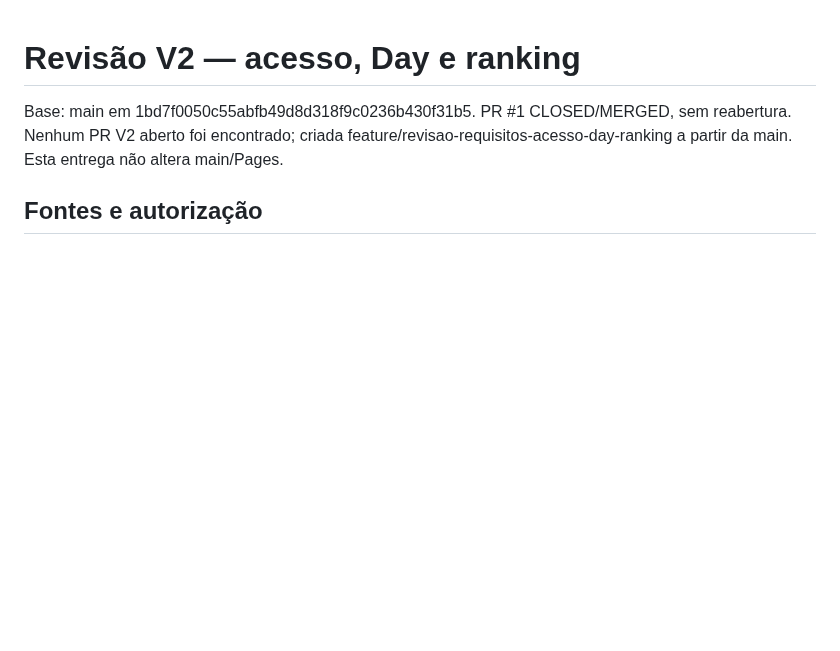
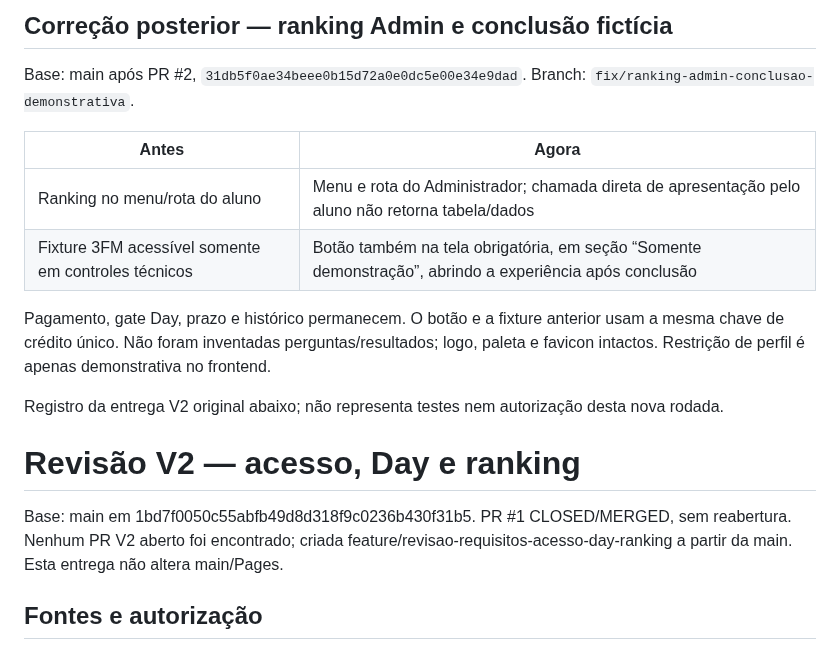
Before and after one commit to ArthurCarValho0001/Reconexao, a Markdown page: docs/REVISAO_PROTOTIPO.md, the part around the change. Drawn GitHub-style; blank space fills up the shorter version.

Commit message:
Ajusta ranking exclusivo Admin e conclusão fictícia 3FM: docs/REVISAO_PROTOTIPO.md

```diff
--- a/docs/REVISAO_PROTOTIPO.md
+++ b/docs/REVISAO_PROTOTIPO.md
@@ -1,3 +1,16 @@
+## Correção posterior — ranking Admin e conclusão fictícia
+
+Base: main após PR #2, `31db5f0ae34beee0b15d72a0e0dc5e00e34e9dad`. Branch: `fix/ranking-admin-conclusao-demonstrativa`.
+
+| Antes | Agora |
+|---|---|
+| Ranking no menu/rota do aluno | Menu e rota do Administrador; chamada direta de apresentação pelo aluno não retorna tabela/dados |
+| Fixture 3FM acessível somente em controles técnicos | Botão também na tela obrigatória, em seção “Somente demonstração”, abrindo a experiência após conclusão |
+
+Pagamento, gate Day, prazo e histórico permanecem. O botão e a fixture anterior usam a mesma chave de crédito único. Não foram inventadas perguntas/resultados; logo, paleta e favicon intactos. Restrição de perfil é apenas demonstrativa no frontend.
+
+Registro da entrega V2 original abaixo; não representa testes nem autorização desta nova rodada.
+
 # Revisão V2 — acesso, Day e ranking
 
 Base: main em 1bd7f0050c55abfb49d8d318f9c0236b430f31b5. PR #1 CLOSED/MERGED, sem reabertura. Nenhum PR V2 aberto foi encontrado; criada feature/revisao-requisitos-acesso-day-ranking a partir da main. Esta entrega não altera main/Pages.
```
